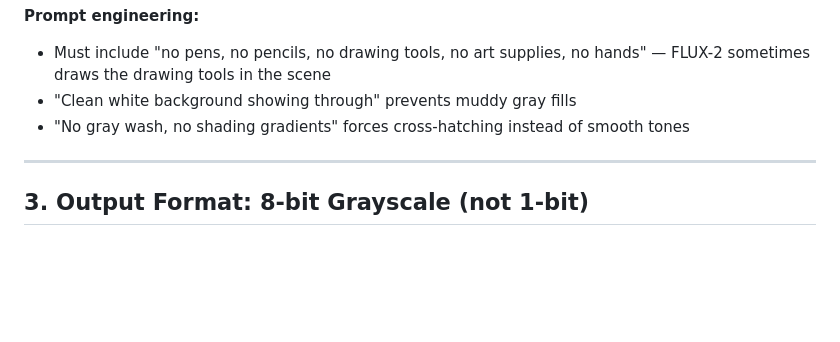
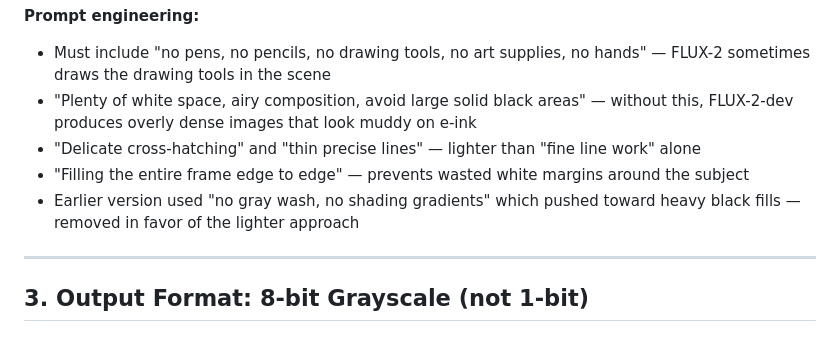
Before and after one commit to rabbitolivestudios/rabbitolivestudios.github.io, a Markdown page: eink-dashboard/DECISIONS.md, the part around the change. Drawn GitHub-style; blank space fills up the shorter version.

Commit message:
Document lighter prompt style and e-ink density learnings
Co-Authored-By: Claude Opus 4.6 <noreply@anthropic.com>

```diff
--- a/eink-dashboard/DECISIONS.md
+++ b/eink-dashboard/DECISIONS.md
@@ -42,8 +42,10 @@ This document records the key decisions made during development of the "Moment B
 
 **Prompt engineering:**
 - Must include "no pens, no pencils, no drawing tools, no art supplies, no hands" — FLUX-2 sometimes draws the drawing tools in the scene
-- "Clean white background showing through" prevents muddy gray fills
-- "No gray wash, no shading gradients" forces cross-hatching instead of smooth tones
+- "Plenty of white space, airy composition, avoid large solid black areas" — without this, FLUX-2-dev produces overly dense images that look muddy on e-ink
+- "Delicate cross-hatching" and "thin precise lines" — lighter than "fine line work" alone
+- "Filling the entire frame edge to edge" — prevents wasted white margins around the subject
+- Earlier version used "no gray wash, no shading gradients" which pushed toward heavy black fills — removed in favor of the lighter approach
 
 ---
 
```
